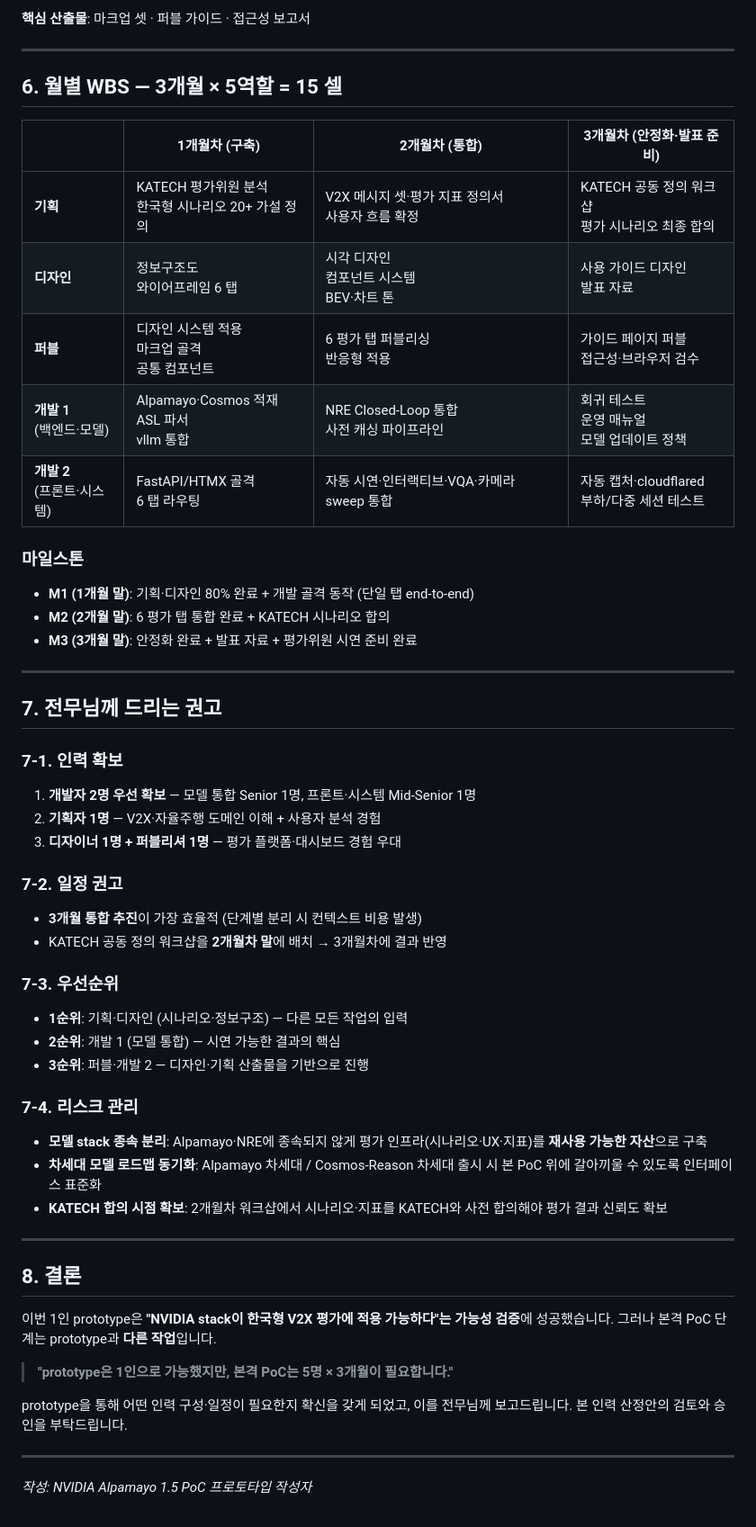
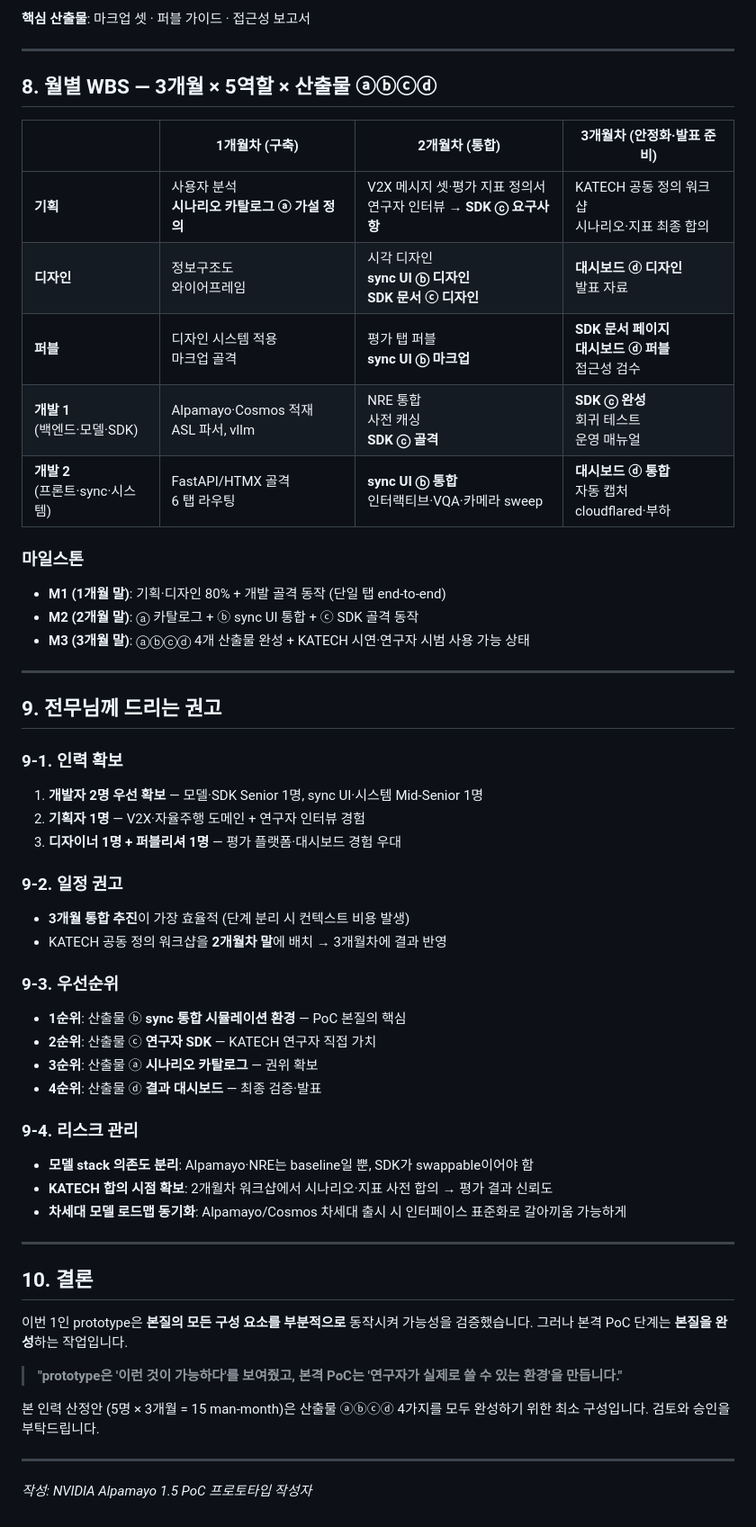
Before and after one commit to crom592/alpamayo-closedloop-demo, a Markdown page: docs/poc-planning-elements-report.md, the part around one of its changes. Shown at 90% size. Drawn GitHub-style.

```diff
--- a/docs/poc-planning-elements-report.md
+++ b/docs/poc-planning-elements-report.md
@@ -131,53 +192,54 @@
 
 ---
 
-## 6. 월별 WBS — 3개월 × 5역할 = 15 셀
+## 8. 월별 WBS — 3개월 × 5역할 × 산출물 ⓐⓑⓒⓓ
 
 |  | 1개월차 (구축) | 2개월차 (통합) | 3개월차 (안정화·발표 준비) |
 |---|---|---|---|
-| **기획** | KATECH 평가위원 분석<br>한국형 시나리오 20+ 가설 정의 | V2X 메시지 셋·평가 지표 정의서<br>사용자 흐름 확정 | KATECH 공동 정의 워크샵<br>평가 시나리오 최종 합의 |
-| **디자인** | 정보구조도<br>와이어프레임 6 탭 | 시각 디자인<br>컴포넌트 시스템<br>BEV·차트 톤 | 사용 가이드 디자인<br>발표 자료 |
-| **퍼블** | 디자인 시스템 적용<br>마크업 골격<br>공통 컴포넌트 | 6 평가 탭 퍼블리싱<br>반응형 적용 | 가이드 페이지 퍼블<br>접근성·브라우저 검수 |
-| **개발 1**<br>(백엔드·모델) | Alpamayo·Cosmos 적재<br>ASL 파서<br>vllm 통합 | NRE Closed-Loop 통합<br>사전 캐싱 파이프라인 | 회귀 테스트<br>운영 매뉴얼<br>모델 업데이트 정책 |
-| **개발 2**<br>(프론트·시스템) | FastAPI/HTMX 골격<br>6 탭 라우팅 | 자동 시연·인터랙티브·VQA·카메라 sweep 통합 | 자동 캡처·cloudflared<br>부하/다중 세션 테스트 |
+| **기획** | 사용자 분석<br>**시나리오 카탈로그 ⓐ 가설 정의** | V2X 메시지 셋·평가 지표 정의서<br>연구자 인터뷰 → **SDK ⓒ 요구사항** | KATECH 공동 정의 워크샵<br>시나리오·지표 최종 합의 |
+| **디자인** | 정보구조도<br>와이어프레임 | 시각 디자인<br>**sync UI ⓑ 디자인**<br>**SDK 문서 ⓒ 디자인** | **대시보드 ⓓ 디자인**<br>발표 자료 |
+| **퍼블** | 디자인 시스템 적용<br>마크업 골격 | 평가 탭 퍼블<br>**sync UI ⓑ 마크업** | **SDK 문서 페이지**<br>**대시보드 ⓓ 퍼블**<br>접근성 검수 |
+| **개발 1**<br>(백엔드·모델·SDK) | Alpamayo·Cosmos 적재<br>ASL 파서, vllm | NRE 통합<br>사전 캐싱<br>**SDK ⓒ 골격** | **SDK ⓒ 완성**<br>회귀 테스트<br>운영 매뉴얼 |
+| **개발 2**<br>(프론트·sync·시스템) | FastAPI/HTMX 골격<br>6 탭 라우팅 | **sync UI ⓑ 통합**<br>인터랙티브·VQA·카메라 sweep | **대시보드 ⓓ 통합**<br>자동 캡처<br>cloudflared·부하 |
 
 ### 마일스톤
-- **M1 (1개월 말)**: 기획·디자인 80% 완료 + 개발 골격 동작 (단일 탭 end-to-end)
-- **M2 (2개월 말)**: 6 평가 탭 통합 완료 + KATECH 시나리오 합의
-- **M3 (3개월 말)**: 안정화 완료 + 발표 자료 + 평가위원 시연 준비 완료
+- **M1 (1개월 말)**: 기획·디자인 80% + 개발 골격 동작 (단일 탭 end-to-end)
+- **M2 (2개월 말)**: ⓐ 카탈로그 + ⓑ sync UI 통합 + ⓒ SDK 골격 동작
+- **M3 (3개월 말)**: ⓐⓑⓒⓓ 4개 산출물 완성 + KATECH 시연·연구자 시범 사용 가능 상태
 
 ---
 
-## 7. 전무님께 드리는 권고
+## 9. 전무님께 드리는 권고
 
-### 7-1. 인력 확보
-1. **개발자 2명 우선 확보** — 모델 통합 Senior 1명, 프론트·시스템 Mid-Senior 1명
-2. **기획자 1명** — V2X·자율주행 도메인 이해 + 사용자 분석 경험
+### 9-1. 인력 확보
+1. **개발자 2명 우선 확보** — 모델·SDK Senior 1명, sync UI·시스템 Mid-Senior 1명
+2. **기획자 1명** — V2X·자율주행 도메인 + 연구자 인터뷰 경험
 3. **디자이너 1명 + 퍼블리셔 1명** — 평가 플랫폼·대시보드 경험 우대
 
-### 7-2. 일정 권고
-- **3개월 통합 추진**이 가장 효율적 (단계별 분리 시 컨텍스트 비용 발생)
+### 9-2. 일정 권고
+- **3개월 통합 추진**이 가장 효율적 (단계 분리 시 컨텍스트 비용 발생)
 - KATECH 공동 정의 워크샵을 **2개월차 말**에 배치 → 3개월차에 결과 반영
 
-### 7-3. 우선순위
-- **1순위**: 기획·디자인 (시나리오·정보구조) — 다른 모든 작업의 입력
-- **2순위**: 개발 1 (모델 통합) — 시연 가능한 결과의 핵심
-- **3순위**: 퍼블·개발 2 — 디자인·기획 산출물을 기반으로 진행
+### 9-3. 우선순위
+- **1순위**: 산출물 ⓑ **sync 통합 시뮬레이션 환경** — PoC 본질의 핵심
+- **2순위**: 산출물 ⓒ **연구자 SDK** — KATECH 연구자 직접 가치
+- **3순위**: 산출물 ⓐ **시나리오 카탈로그** — 권위 확보
+- **4순위**: 산출물 ⓓ **결과 대시보드** — 최종 검증·발표
 
-### 7-4. 리스크 관리
-- **모델 stack 종속 분리**: Alpamayo·NRE에 종속되지 않게 평가 인프라(시나리오·UX·지표)를 **재사용 가능한 자산**으로 구축
-- **차세대 모델 로드맵 동기화**: Alpamayo 차세대 / Cosmos-Reason 차세대 출시 시 본 PoC 위에 갈아끼울 수 있도록 인터페이스 표준화
-- **KATECH 합의 시점 확보**: 2개월차 워크샵에서 시나리오·지표를 KATECH와 사전 합의해야 평가 결과 신뢰도 확보
+### 9-4. 리스크 관리
+- **모델 stack 의존도 분리**: Alpamayo·NRE는 baseline일 뿐, SDK가 swappable이어야 함
+- **KATECH 합의 시점 확보**: 2개월차 워크샵에서 시나리오·지표 사전 합의 → 평가 결과 신뢰도
+- **차세대 모델 로드맵 동기화**: Alpamayo/Cosmos 차세대 출시 시 인터페이스 표준화로 갈아끼움 가능하게
 
 ---
 
-## 8. 결론
+## 10. 결론
 
-이번 1인 prototype은 **"NVIDIA stack이 한국형 V2X 평가에 적용 가능하다"는 가능성 검증**에 성공했습니다. 그러나 본격 PoC 단계는 prototype과 **다른 작업**입니다.
+이번 1인 prototype은 **본질의 모든 구성 요소를 부분적으로** 동작시켜 가능성을 검증했습니다. 그러나 본격 PoC 단계는 **본질을 완성**하는 작업입니다.
 
-> **"prototype은 1인으로 가능했지만, 본격 PoC는 5명 × 3개월이 필요합니다."**
+> **"prototype은 '이런 것이 가능하다'를 보여줬고, 본격 PoC는 '연구자가 실제로 쓸 수 있는 환경'을 만듭니다."**
 
-prototype을 통해 어떤 인력 구성·일정이 필요한지 확신을 갖게 되었고, 이를 전무님께 보고드립니다. 본 인력 산정안의 검토와 승인을 부탁드립니다.
+본 인력 산정안 (5명 × 3개월 = 15 man-month)은 산출물 ⓐⓑⓒⓓ 4가지를 모두 완성하기 위한 최소 구성입니다. 검토와 승인을 부탁드립니다.
 
 ---
 
```
Also changed, not shown: other parts of docs/poc-planning-elements-report.md (+129 -68 lines).
